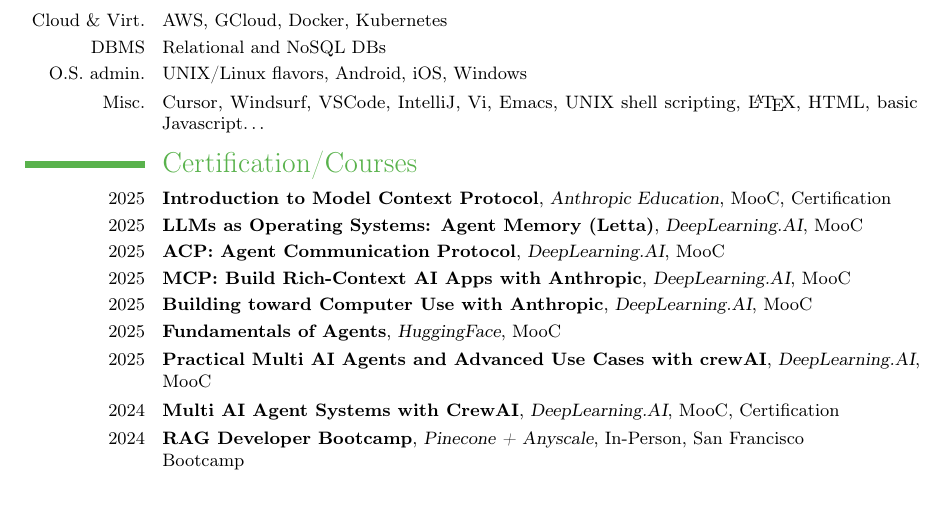
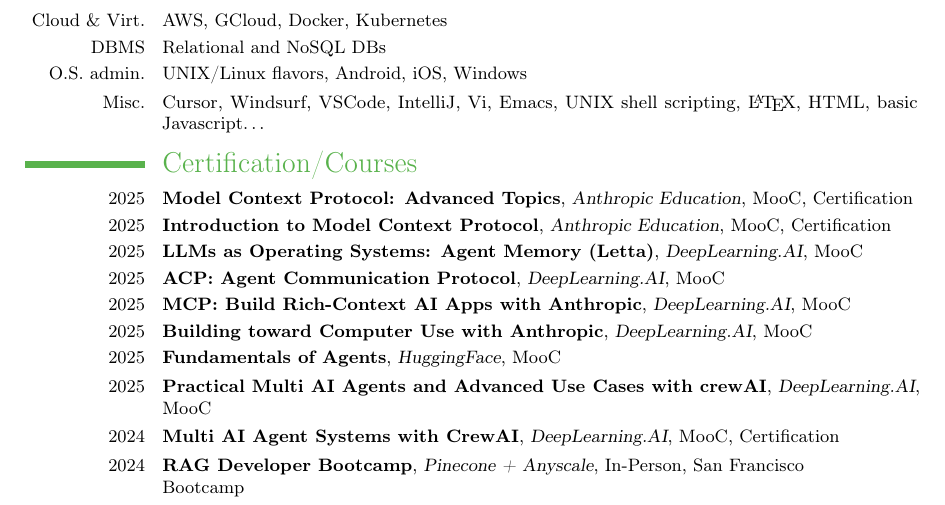
Before and after one commit to francisco-perez-sorrosal/cv, a LaTeX CV (2025_FranciscoPerezSorrosal_CV_English.tex): part of page 7 of 9, cut so that both start at the same text. Compiled offline with pdfLaTeX.

Commit message:
Add Advanced MCP course from Anthropic

```diff
--- a/2025_FranciscoPerezSorrosal_CV_English.tex
+++ b/2025_FranciscoPerezSorrosal_CV_English.tex
@@ -358,6 +358,7 @@
 \vspace{0.2cm}
 %------------- EDUCATION --------------------------------------------
 \section{Certification/Courses}
+\cventry{2025}{Model Context Protocol: Advanced Topics}{Anthropic Education}{MooC}{\href{http://verify.skilljar.com/c/d7e2d2xp2hu9}{Certification}}{}
 \cventry{2025}{Introduction to Model Context Protocol}{Anthropic Education}{MooC}{\href{http://verify.skilljar.com/c/aaofdzhtwit2}{Certification}}{}
 \cventry{2025}{LLMs as Operating Systems: Agent Memory (Letta)}{DeepLearning.AI}{MooC}{}{}
 \cventry{2025}{ACP: Agent Communication Protocol}{DeepLearning.AI}{MooC}{}{}
```
Also changed, not shown: 2025_FranciscoPerezSorrosal_CV_English.pdf.
